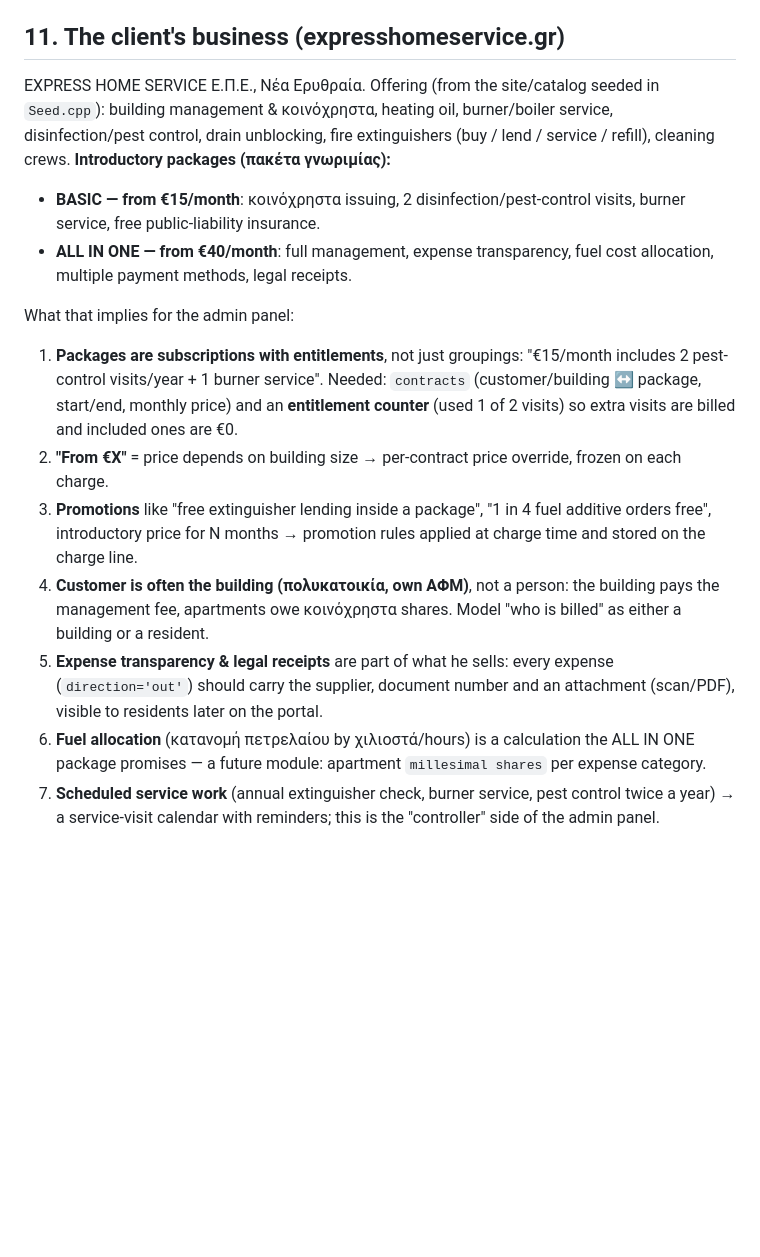
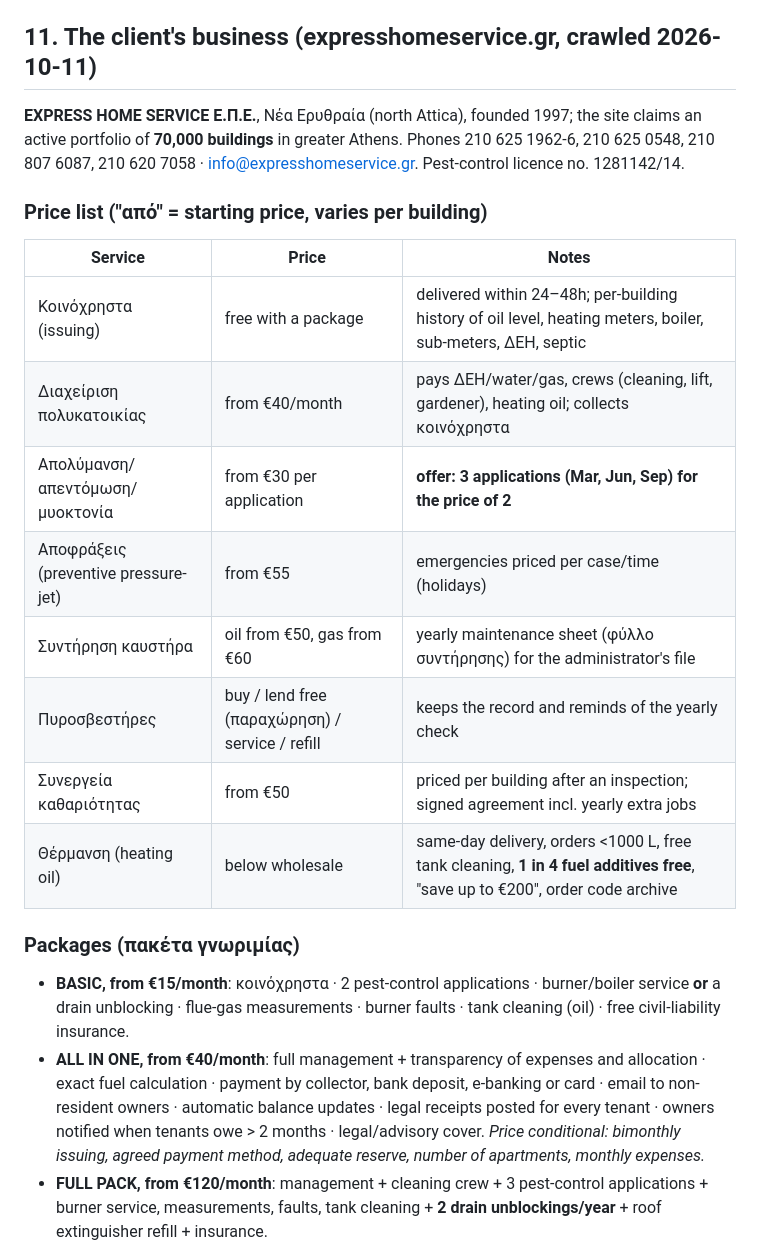
Before and after one commit to blacklotus976/BManager, a Markdown page: docs/ARCHITECTURE_REVIEW.md, the part around one of its changes. Drawn GitHub-style; blank space fills up the shorter version.

Commit message:
Review: client business specifics from expresshomeservice.gr

```diff
--- a/docs/ARCHITECTURE_REVIEW.md
+++ b/docs/ARCHITECTURE_REVIEW.md
@@ -183,26 +183,26 @@ Windows build (`build_imgui.bat` + vcpkg) is unchanged.
 - `tests/money_test.cpp` (run by `build_linux.sh` via ctest).
 - Columns stay `REAL` euros so the raw view, CSV and SQL console read naturally; on PostgreSQL use `NUMERIC(12,2)`.
 
-## 11. The client's business (expresshomeservice.gr)
+## 11. The client's business (expresshomeservice.gr, crawled 2026-10-11)
 
-EXPRESS HOME SERVICE Ε.Π.Ε., Νέα Ερυθραία. Offering (from the site/catalog seeded in `Seed.cpp`): building
-management & κοινόχρηστα, heating oil, burner/boiler service, disinfection/pest control, drain unblocking,
-fire extinguishers (buy / lend / service / refill), cleaning crews. **Introductory packages (πακέτα γνωριμίας):**
-- **BASIC — from €15/month**: κοινόχρηστα issuing, 2 disinfection/pest-control visits, burner service, free public-liability insurance.
-- **ALL IN ONE — from €40/month**: full management, expense transparency, fuel cost allocation, multiple payment methods, legal receipts.
+**EXPRESS HOME SERVICE Ε.Π.Ε.**, Νέα Ερυθραία (north Attica), founded 1997; the site claims an active
+portfolio of **70,000 buildings** in greater Athens. Phones 210 625 1962-6, 210 625 0548, 210 807 6087,
+210 620 7058 · info@expresshomeservice.gr. Pest-control licence no. 1281142/14.
 
-What that implies for the admin panel:
-1. **Packages are subscriptions with entitlements**, not just groupings: "€15/month includes 2 pest-control
-   visits/year + 1 burner service". Needed: `contracts` (customer/building ↔ package, start/end, monthly price)
-   and an **entitlement counter** (used 1 of 2 visits) so extra visits are billed and included ones are €0.
-2. **"From €X"** = price depends on building size → per-contract price override, frozen on each charge.
-3. **Promotions** like "free extinguisher lending inside a package", "1 in 4 fuel additive orders free",
-   introductory price for N months → promotion rules applied at charge time and stored on the charge line.
-4. **Customer is often the building (πολυκατοικία, own ΑΦΜ)**, not a person: the building pays the management
-   fee, apartments owe κοινόχρηστα shares. Model "who is billed" as either a building or a resident.
-5. **Expense transparency & legal receipts** are part of what he sells: every expense (`direction='out'`)
-   should carry the supplier, document number and an attachment (scan/PDF), visible to residents later on the portal.
-6. **Fuel allocation** (κατανομή πετρελαίου by χιλιοστά/hours) is a calculation the ALL IN ONE package promises —
-   a future module: apartment `millesimal shares` per expense category.
-7. **Scheduled service work** (annual extinguisher check, burner service, pest control twice a year) →
-   a service-visit calendar with reminders; this is the "controller" side of the admin panel.
+### Price list ("από" = starting price, varies per building)
+| Service | Price | Notes |
+|---|---|---|
+| Κοινόχρηστα (issuing) | free with a package | delivered within 24–48h; per-building history of oil level, heating meters, boiler, sub-meters, ΔΕΗ, septic |
+| Διαχείριση πολυκατοικίας | from €40/month | pays ΔΕΗ/water/gas, crews (cleaning, lift, gardener), heating oil; collects κοινόχρηστα |
+| Απολύμανση/απεντόμωση/μυοκτονία | from €30 per application | **offer: 3 applications (Mar, Jun, Sep) for the price of 2** |
+| Αποφράξεις (preventive pressure-jet) | from €55 | emergencies priced per case/time (holidays) |
+| Συντήρηση καυστήρα | oil from €50, gas from €60 | yearly maintenance sheet (φύλλο συντήρησης) for the administrator's file |
+| Πυροσβεστήρες | buy / lend free (παραχώρηση) / service / refill | keeps the record and reminds of the yearly check |
+| Συνεργεία καθαριότητας | from €50 | priced per building after an inspection; signed agreement incl. yearly extra jobs |
+| Θέρμανση (heating oil) | below wholesale | same-day delivery, orders <1000 L, free tank cleaning, **1 in 4 fuel additives free**, "save up to €200", order code archive |
+
+### Packages (πακέτα γνωριμίας)
+- **BASIC, from €15/month**: κοινόχρηστα · 2 pest-control applications · burner/boiler service **or** a drain unblocking · flue-gas measurements · burner faults · tank cleaning (oil) · free civil-liability insurance.
+- **ALL IN ONE, from €40/month**: full management + transparency of expenses and allocation · exact fuel calculation · payment by collector, bank deposit, e-banking or card · email to non-resident owners · automatic balance updates · legal receipts posted for every tenant · owners notified when tenants owe > 2 months · legal/advisory cover. *Price conditional: bimonthly issuing, agreed payment method, adequate reserve, number of apartments, monthly expenses.*
+- **FULL PACK, from €120/month**: management + cleaning crew + 3 pest-control applications + burner service, measurements, faults, tank cleaning + **2 drain unblockings/year** + roof extinguisher refill + insurance.
+
```
Also changed, not shown: other parts of docs/ARCHITECTURE_REVIEW.md (+16 -0 lines).
